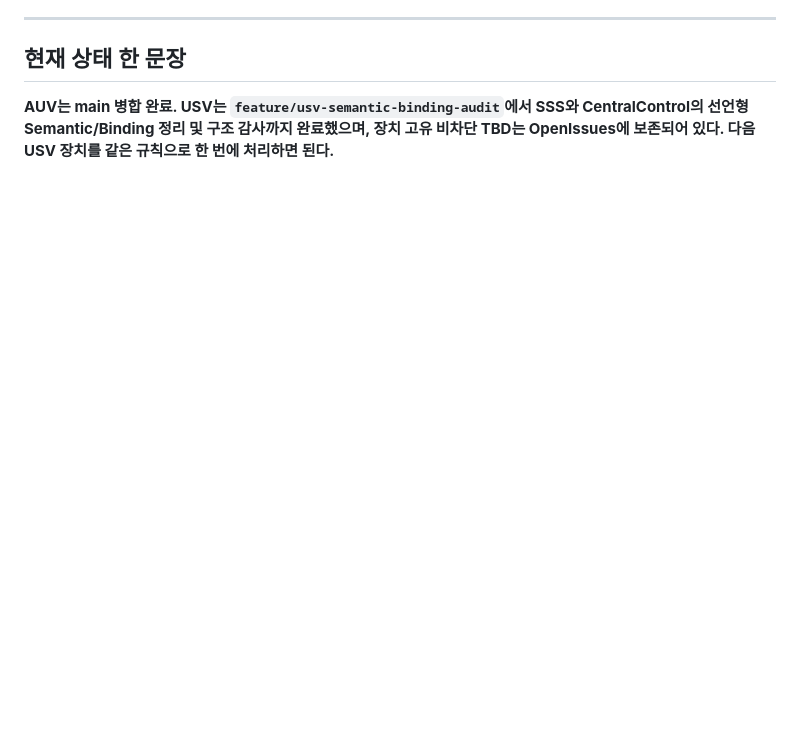
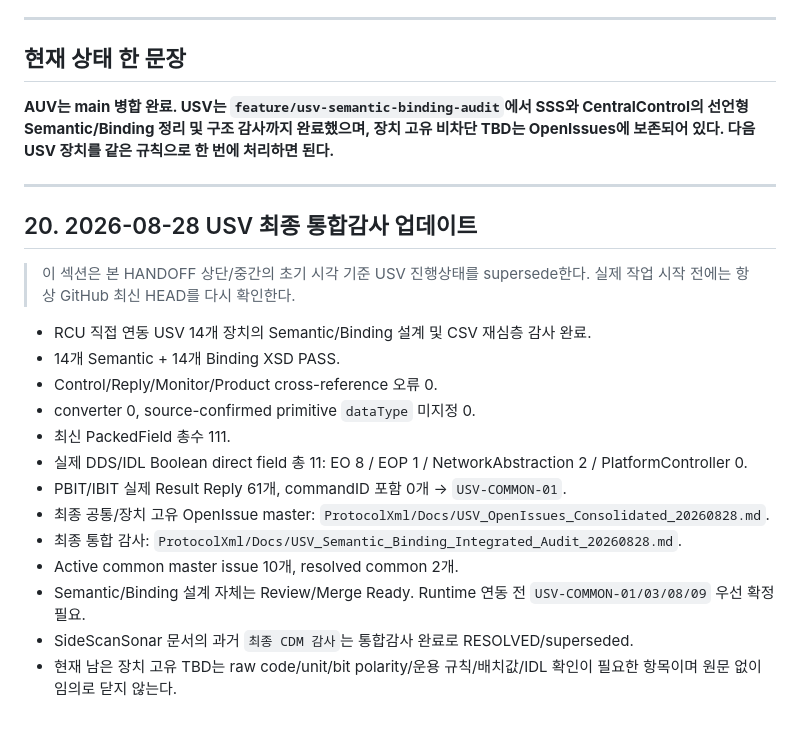
Before and after one commit to pepsimanpa/mcmc2, a Markdown page: ProtocolXml/Docs/MCMC2_Semantic_Binding_HANDOFF_20260828.md, the part around the change. Drawn GitHub-style; blank space fills up the shorter version.

Commit message:
Finalize USV integrated audit and open issues

```diff
--- a/ProtocolXml/Docs/MCMC2_Semantic_Binding_HANDOFF_20260828.md
+++ b/ProtocolXml/Docs/MCMC2_Semantic_Binding_HANDOFF_20260828.md
@@ -301,3 +301,24 @@ ProtocolXml/USV/CentralControl/CentralControl_OpenIssues.md
 ## 현재 상태 한 문장
 
 **AUV는 main 병합 완료. USV는 `feature/usv-semantic-binding-audit`에서 SSS와 CentralControl의 선언형 Semantic/Binding 정리 및 구조 감사까지 완료했으며, 장치 고유 비차단 TBD는 OpenIssues에 보존되어 있다. 다음 USV 장치를 같은 규칙으로 한 번에 처리하면 된다.**
+
+
+---
+
+## 20. 2026-08-28 USV 최종 통합감사 업데이트
+
+> 이 섹션은 본 HANDOFF 상단/중간의 초기 시각 기준 USV 진행상태를 supersede한다. 실제 작업 시작 전에는 항상 GitHub 최신 HEAD를 다시 확인한다.
+
+- RCU 직접 연동 USV 14개 장치의 Semantic/Binding 설계 및 CSV 재심층 감사 완료.
+- 14개 Semantic + 14개 Binding XSD PASS.
+- Control/Reply/Monitor/Product cross-reference 오류 0.
+- converter 0, source-confirmed primitive `dataType` 미지정 0.
+- 최신 PackedField 총수 111.
+- 실제 DDS/IDL Boolean direct field 총 11: EO 8 / EOP 1 / NetworkAbstraction 2 / PlatformController 0.
+- PBIT/IBIT 실제 Result Reply 61개, commandID 포함 0개 → `USV-COMMON-01`.
+- 최종 공통/장치 고유 OpenIssue master: `ProtocolXml/Docs/USV_OpenIssues_Consolidated_20260828.md`.
+- 최종 통합 감사: `ProtocolXml/Docs/USV_Semantic_Binding_Integrated_Audit_20260828.md`.
+- Active common master issue 10개, resolved common 2개.
+- Semantic/Binding 설계 자체는 Review/Merge Ready. Runtime 연동 전 `USV-COMMON-01/03/08/09` 우선 확정 필요.
+- SideScanSonar 문서의 과거 `최종 CDM 감사`는 통합감사 완료로 RESOLVED/superseded.
+- 현재 남은 장치 고유 TBD는 raw code/unit/bit polarity/운용 규칙/배치값/IDL 확인이 필요한 항목이며 원문 없이 임의로 닫지 않는다.
```
Also changed, not shown: ProtocolXml/Docs/USV_Semantic_Binding_Integrated_Audit_20260828.md (+53 -60 lines), 1 other file.
